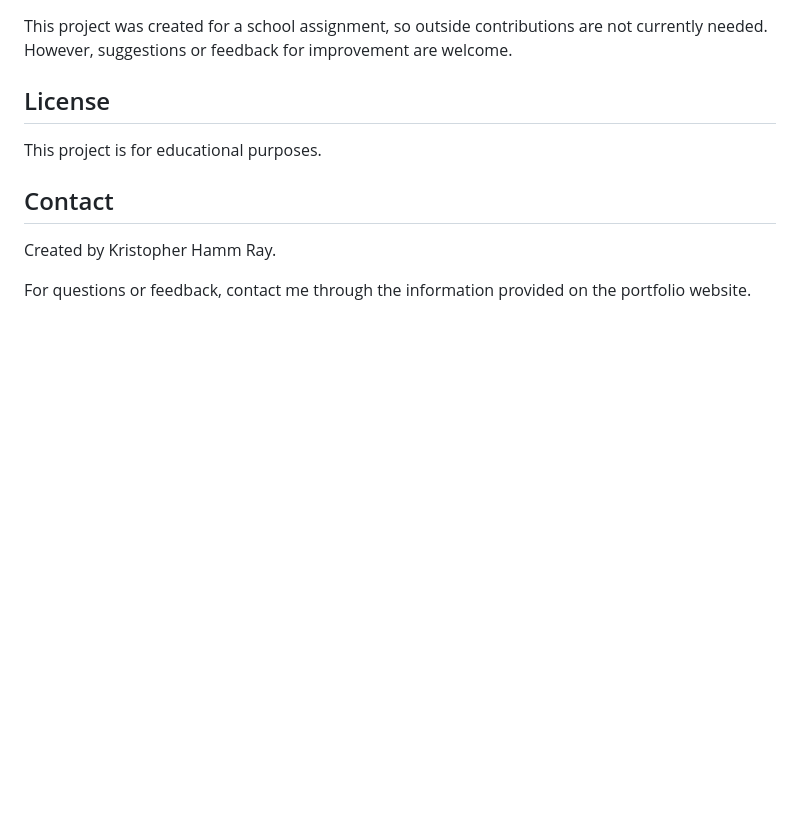
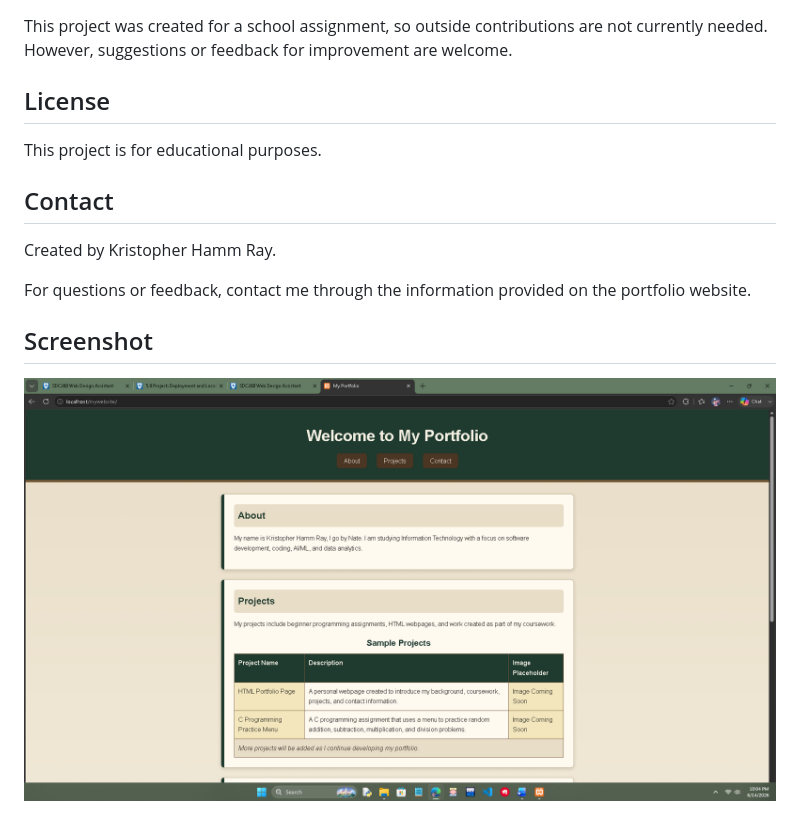
Before and after one commit to KHamm-ecpi/KHamm.github.io, a Markdown page: README.md, the part around the change. Drawn GitHub-style; pictures changed too: WebsiteScreenshot.png (added); blank space fills up the shorter version.

Commit message:
Add screenshot to README.md

```diff
--- a/README.md
+++ b/README.md
@@ -39,3 +39,6 @@ This project is for educational purposes.
 Created by Kristopher Hamm Ray.
 
 For questions or feedback, contact me through the information provided on the portfolio website.
+
+## Screenshot
+![Portfolio Website Screenshot](WebsiteScreenshot.png)
```
